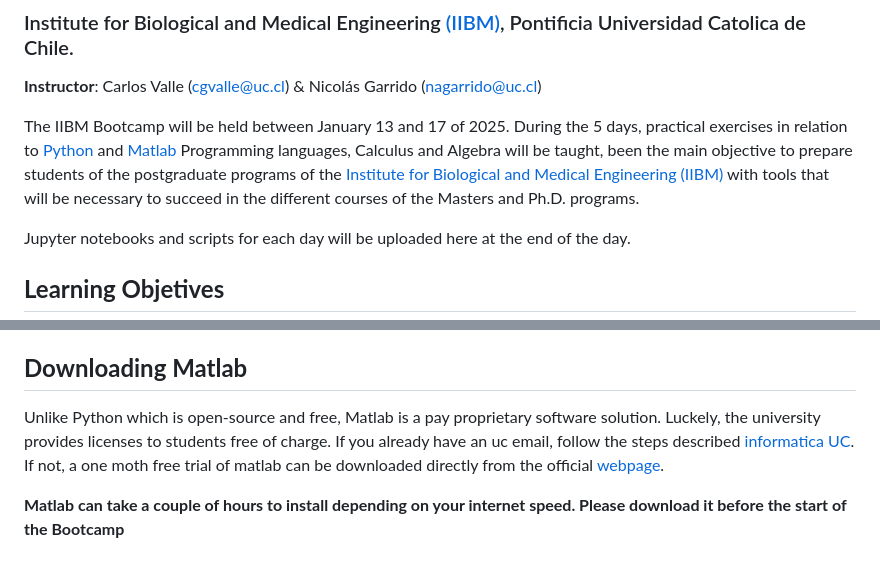
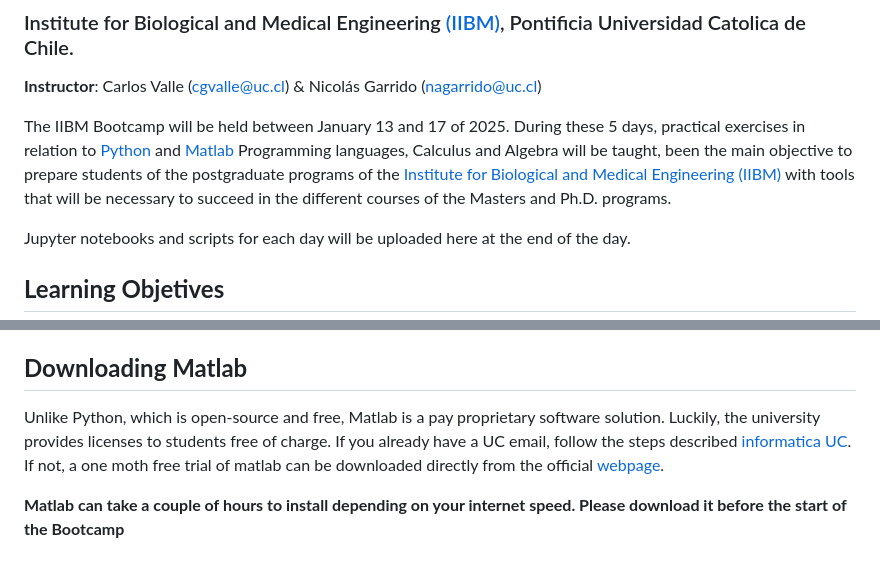
Before and after one commit to cgvalle/IIBM-BootCamp-2025, a Markdown page: README.md, 2 parts joined by grey strips. Drawn GitHub-style.

```diff
--- a/README.md
+++ b/README.md
@@ -8,7 +8,7 @@
 **Instructor**: Carlos Valle (cgvalle@uc.cl) & Nicolás Garrido (nagarrido@uc.cl)
 
 
-The IIBM Bootcamp will be held between January 13 and 17 of 2025. During the 5 days, practical exercises in relation to [Python](https://www.python.org/) and [Matlab](https://la.mathworks.com/) Programming languages, Calculus and Algebra will be taught, been the main objective to prepare students of the postgraduate programs of the [Institute for Biological and Medical Engineering (IIBM)](https://ingenieriabiologicaymedica.uc.cl/en/) with tools that will be necessary to succeed in the different courses of the Masters and Ph.D. programs.
+The IIBM Bootcamp will be held between January 13 and 17 of 2025. During these 5 days, practical exercises in relation to [Python](https://www.python.org/) and [Matlab](https://la.mathworks.com/) Programming languages, Calculus and Algebra will be taught, been the main objective to prepare students of the postgraduate programs of the [Institute for Biological and Medical Engineering (IIBM)](https://ingenieriabiologicaymedica.uc.cl/en/) with tools that will be necessary to succeed in the different courses of the Masters and Ph.D. programs.
 
 Jupyter notebooks and scripts for each day will be uploaded here at the end of the day.
 
@@ -108,6 +108,6 @@ Check out the incredible speakers we had throughout the week
 
 
 ## **Downloading Matlab**
-Unlike Python which is open-source and free, Matlab is a pay proprietary software solution. Luckely, the university provides licenses to students free of charge. If you already have an uc email, follow the steps described [informatica UC](https://informatica.uc.cl/licencias#mathworks-matlab-campus-agreement). If not, a one moth free trial of matlab can be downloaded directly from the official [webpage](https://la.mathworks.com/campaigns/products/trials.html).
+Unlike Python, which is open-source and free, Matlab is a pay proprietary software solution. Luckily, the university provides licenses to students free of charge. If you already have a UC email, follow the steps described [informatica UC](https://informatica.uc.cl/licencias#mathworks-matlab-campus-agreement). If not, a one moth free trial of matlab can be downloaded directly from the official [webpage](https://la.mathworks.com/campaigns/products/trials.html).
 
 **Matlab can take a couple of hours to install depending on your internet speed. Please download it before the start of the Bootcamp**
```
